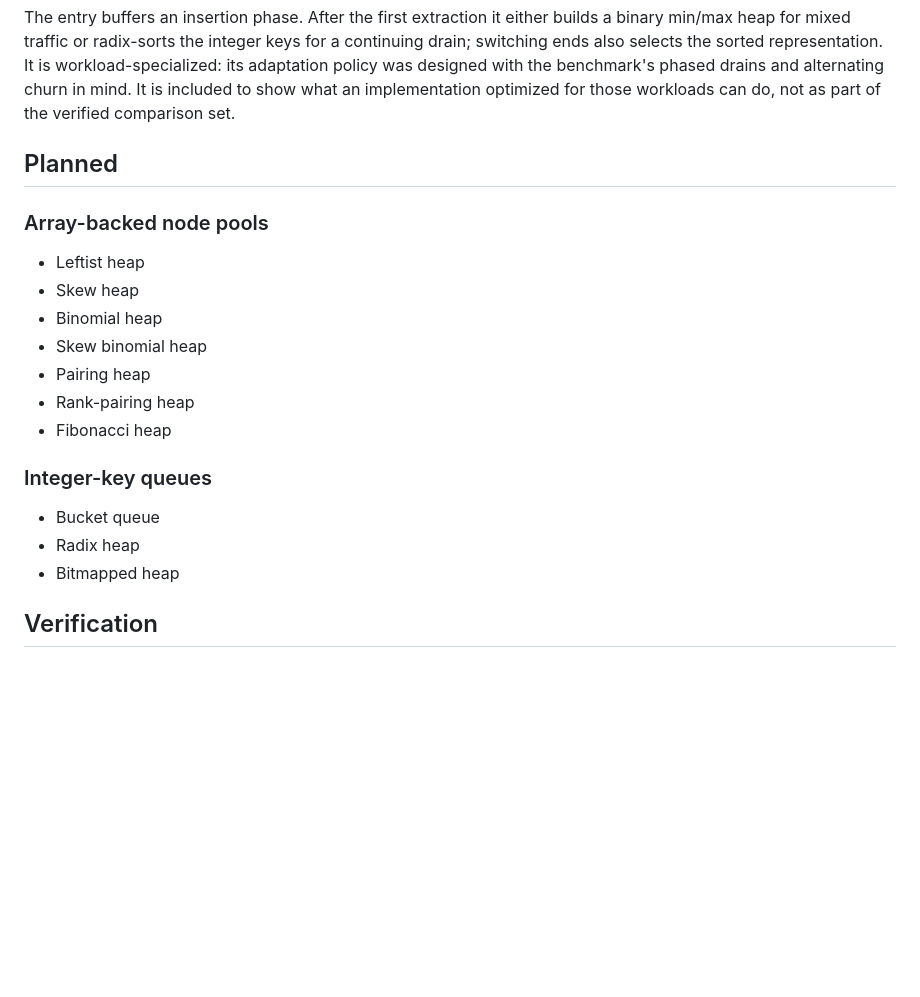
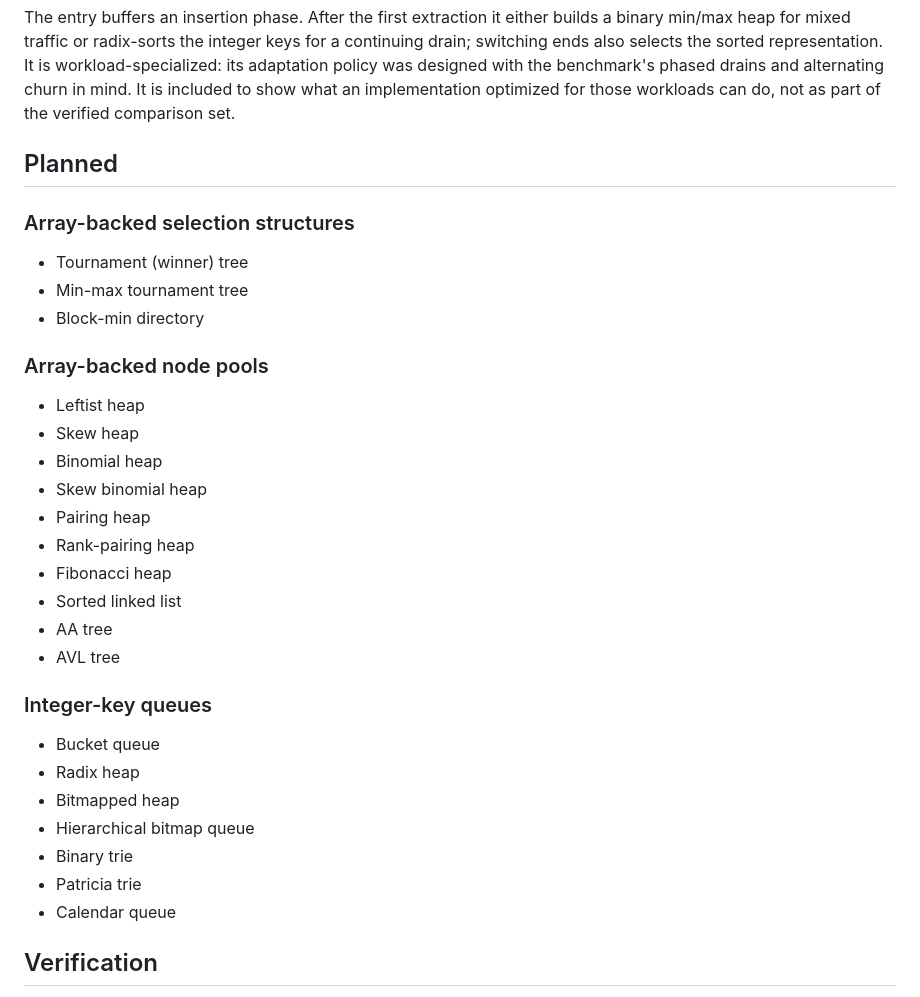
Before and after one commit to kanigsson/heaps, a Markdown page: README.md, the part around the change. GitHub-like rendering; blank space fills up the shorter version.

Commit message:
more planned variants

```diff
--- a/README.md
+++ b/README.md
@@ -42,6 +42,12 @@ the verified comparison set.
 
 ## Planned
 
+### Array-backed selection structures
+
+- Tournament (winner) tree
+- Min-max tournament tree
+- Block-min directory
+
 ### Array-backed node pools
 
 - Leftist heap
@@ -51,12 +57,19 @@ the verified comparison set.
 - Pairing heap
 - Rank-pairing heap
 - Fibonacci heap
+- Sorted linked list
+- AA tree
+- AVL tree
 
 ### Integer-key queues
 
 - Bucket queue
 - Radix heap
 - Bitmapped heap
+- Hierarchical bitmap queue
+- Binary trie
+- Patricia trie
+- Calendar queue
 
 ## Verification
 
```
